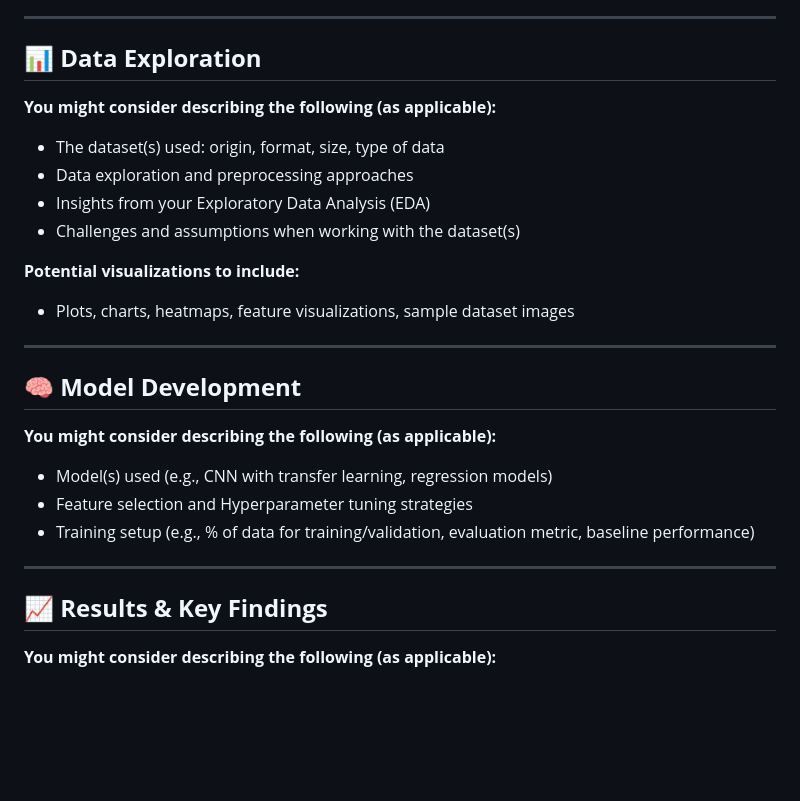
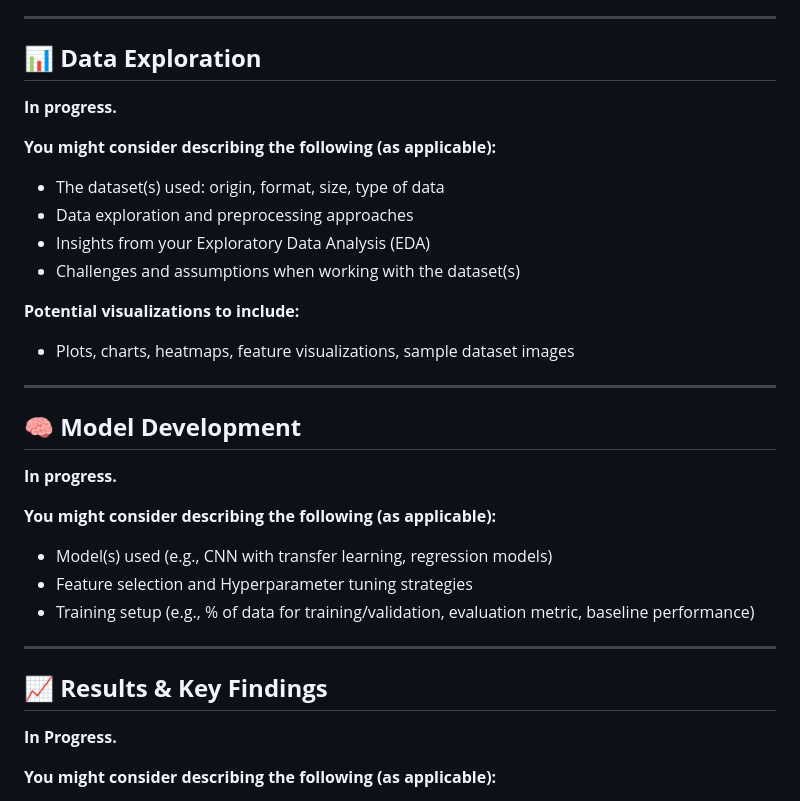
Before and after one commit to Break-Through-Tech/KPMG-1C-ai-research-intelligence-agent-for-business-insight-translation, a Markdown page: README.md, the part around one of its changes. Rendered like a GitHub page; blank space fills up the shorter version.

Commit message:
Update README to indicate project status as in progress

```diff
--- a/README.md
+++ b/README.md
@@ -52,6 +53,7 @@ In progress.
 ---
 
 ## 📊 **Data Exploration**
+**In progress.**
 
 **You might consider describing the following (as applicable):**
 
@@ -67,6 +69,7 @@ In progress.
 ---
 
 ## 🧠 **Model Development**
+**In progress.**
 
 **You might consider describing the following (as applicable):**
 
@@ -77,6 +80,7 @@ In progress.
 ---
 
 ## 📈 **Results & Key Findings**
+**In Progress.**
 
 **You might consider describing the following (as applicable):**
 
```
Also changed, not shown: other parts of README.md (+3 -2 lines).
